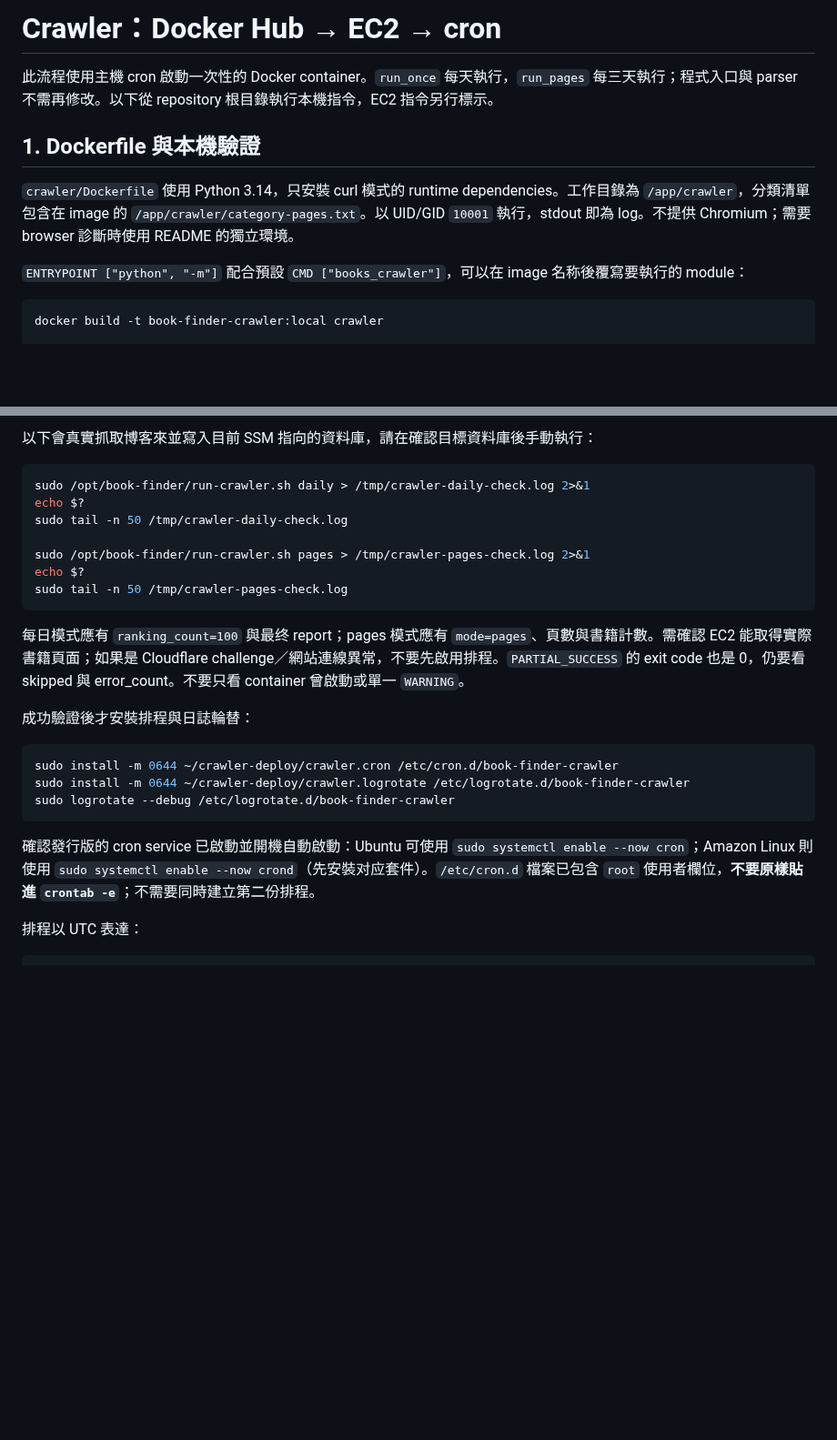
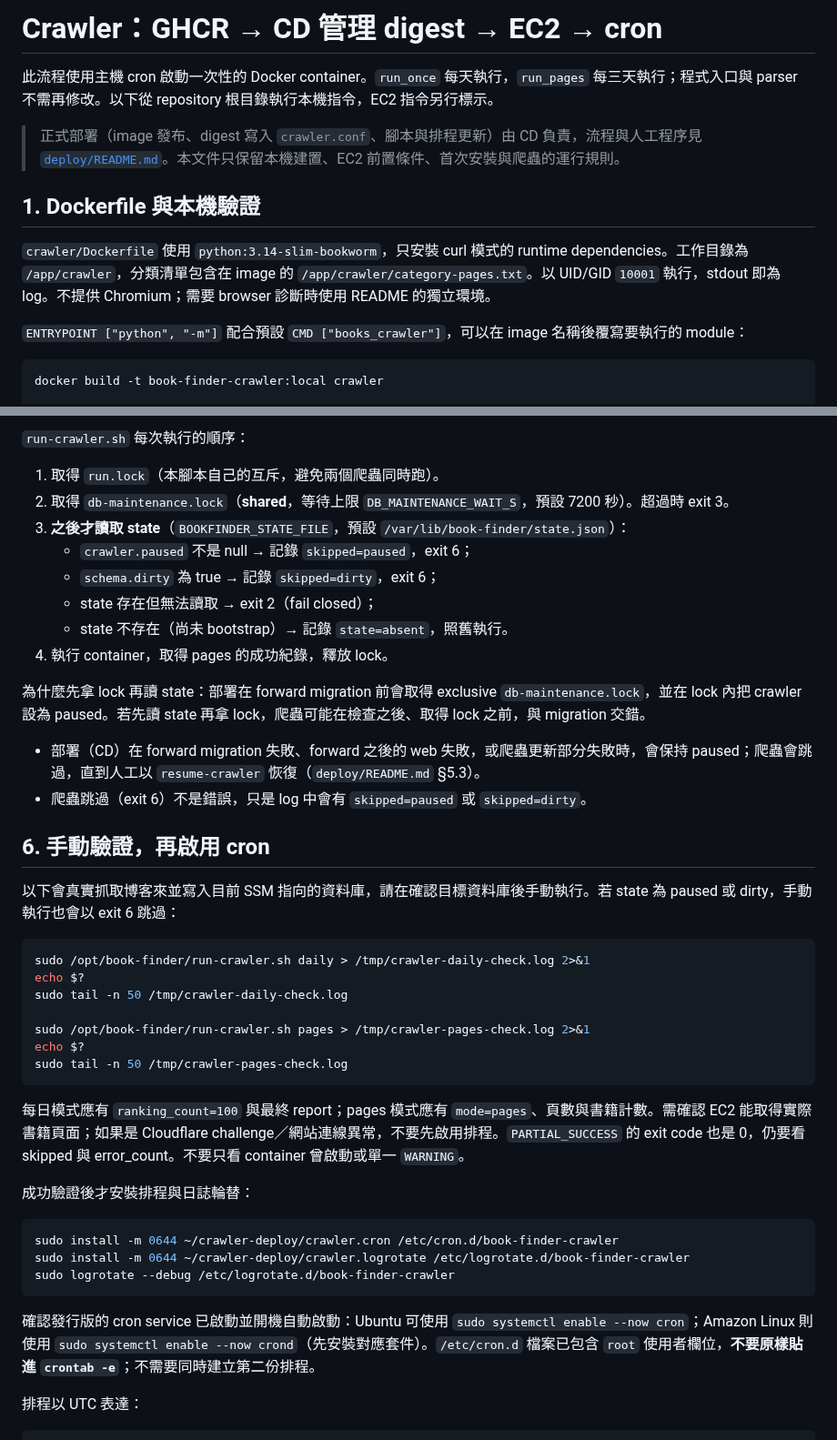
Before and after one commit to Arthur801/Book-Finder, a Markdown page: crawler/deploy/README.md, 2 parts joined by grey strips. Shown at 91% size. Drawn GitHub-style; blank space fills up the shorter version.

````diff
--- a/crawler/deploy/README.md
+++ b/crawler/deploy/README.md
@@ -1,12 +1,14 @@
-# Crawler：Docker Hub → EC2 → cron
+# Crawler：GHCR → CD 管理 digest → EC2 → cron
 
 此流程使用主機 cron 啟動一次性的 Docker container。`run_once` 每天執行，`run_pages` 每三天執行；程式入口與 parser 不需再修改。以下從 repository 根目錄執行本機指令，EC2 指令另行標示。
 
+> 正式部署（image 發布、digest 寫入 `crawler.conf`、腳本與排程更新）由 CD 負責，流程與人工程序見 [`deploy/README.md`](../../deploy/README.md)。本文件只保留本機建置、EC2 前置條件、首次安裝與爬蟲的運行規則。
+
 ## 1. Dockerfile 與本機驗證
 
-`crawler/Dockerfile` 使用 Python 3.14，只安裝 curl 模式的 runtime dependencies。工作目錄為 `/app/crawler`，分類清單包含在 image 的 `/app/crawler/category-pages.txt`。以 UID/GID `10001` 執行，stdout 即為 log。不提供 Chromium；需要 browser 診斷時使用 README 的獨立環境。
+`crawler/Dockerfile` 使用 `python:3.14-slim-bookworm`，只安裝 curl 模式的 runtime dependencies。工作目錄為 `/app/crawler`，分類清單包含在 image 的 `/app/crawler/category-pages.txt`。以 UID/GID `10001` 執行，stdout 即為 log。不提供 Chromium；需要 browser 診斷時使用 README 的獨立環境。
 
-`ENTRYPOINT ["python", "-m"]` 配合預設 `CMD ["books_crawler"]`，可以在 image 名称後覆寫要執行的 module：
+`ENTRYPOINT ["python", "-m"]` 配合預設 `CMD ["books_crawler"]`，可以在 image 名稱後覆寫要執行的 module：
 
 ```bash
 docker build -t book-finder-crawler:local crawler
@@ -88,5 +91,23 @@ wrapper 使用 `--pull=never`：先手動下載明確版本，再啟用該版本
 
-以下會真實抓取博客來並寫入目前 SSM 指向的資料庫，請在確認目標資料庫後手動執行：
+`run-crawler.sh` 每次執行的順序：
+
+1. 取得 `run.lock`（本腳本自己的互斥，避免兩個爬蟲同時跑）。
+2. 取得 `db-maintenance.lock`（**shared**，等待上限 `DB_MAINTENANCE_WAIT_S`，預設 7200 秒）。超過時 exit 3。
+3. **之後才讀取 state**（`BOOKFINDER_STATE_FILE`，預設 `/var/lib/book-finder/state.json`）：
+   - `crawler.paused` 不是 null → 記錄 `skipped=paused`，exit 6；
+   - `schema.dirty` 為 true → 記錄 `skipped=dirty`，exit 6；
+   - state 存在但無法讀取 → exit 2（fail closed）；
+   - state 不存在（尚未 bootstrap）→ 記錄 `state=absent`，照舊執行。
+4. 執行 container，取得 pages 的成功紀錄，釋放 lock。
+
+為什麼先拿 lock 再讀 state：部署在 forward migration 前會取得 exclusive `db-maintenance.lock`，並在 lock 內把 crawler 設為 paused。若先讀 state 再拿 lock，爬蟲可能在檢查之後、取得 lock 之前，與 migration 交錯。
+
+- 部署（CD）在 forward migration 失敗、forward 之後的 web 失敗，或爬蟲更新部分失敗時，會保持 paused；爬蟲會跳過，直到人工以 `resume-crawler` 恢復（`deploy/README.md` §5.3）。
+- 爬蟲跳過（exit 6）不是錯誤，只是 log 中會有 `skipped=paused` 或 `skipped=dirty`。
+
+## 6. 手動驗證，再啟用 cron
+
+以下會真實抓取博客來並寫入目前 SSM 指向的資料庫，請在確認目標資料庫後手動執行。若 state 為 paused 或 dirty，手動執行也會以 exit 6 跳過：
 
 ```bash
 sudo /opt/book-finder/run-crawler.sh daily > /tmp/crawler-daily-check.log 2>&1
@@ -98,7 +119,7 @@ echo $?
 sudo tail -n 50 /tmp/crawler-pages-check.log
 ```
 
-每日模式應有 `ranking_count=100` 與最终 report；pages 模式應有 `mode=pages`、頁數與書籍計數。需確認 EC2 能取得實際書籍頁面；如果是 Cloudflare challenge／網站連線異常，不要先啟用排程。`PARTIAL_SUCCESS` 的 exit code 也是 0，仍要看 skipped 與 error_count。不要只看 container 曾啟動或單一 `WARNING`。
+每日模式應有 `ranking_count=100` 與最終 report；pages 模式應有 `mode=pages`、頁數與書籍計數。需確認 EC2 能取得實際書籍頁面；如果是 Cloudflare challenge／網站連線異常，不要先啟用排程。`PARTIAL_SUCCESS` 的 exit code 也是 0，仍要看 skipped 與 error_count。不要只看 container 曾啟動或單一 `WARNING`。
 
 成功驗證後才安裝排程與日誌輪替：
 
@@ -108,7 +129,7 @@ sudo install -m 0644 ~/crawler-deploy/crawler.logrotate /etc/logrotate.d/book-fi
 sudo logrotate --debug /etc/logrotate.d/book-finder-crawler
 ```
 
-確認發行版的 cron service 已啟動並開機自動啟動：Ubuntu 可使用 `sudo systemctl enable --now cron`；Amazon Linux 則使用 `sudo systemctl enable --now crond`（先安裝对应套件）。`/etc/cron.d` 檔案已包含 `root` 使用者欄位，**不要原樣貼進 `crontab -e`**；不需要同時建立第二份排程。
+確認發行版的 cron service 已啟動並開機自動啟動：Ubuntu 可使用 `sudo systemctl enable --now cron`；Amazon Linux 則使用 `sudo systemctl enable --now crond`（先安裝對應套件）。`/etc/cron.d` 檔案已包含 `root` 使用者欄位，**不要原樣貼進 `crontab -e`**；不需要同時建立第二份排程。
 
 排程以 UTC 表達：
 
````
Also changed, not shown: other parts of crawler/deploy/README.md (+33 -30 lines), Docs/deployment/deployment.md (+43 -23 lines).
